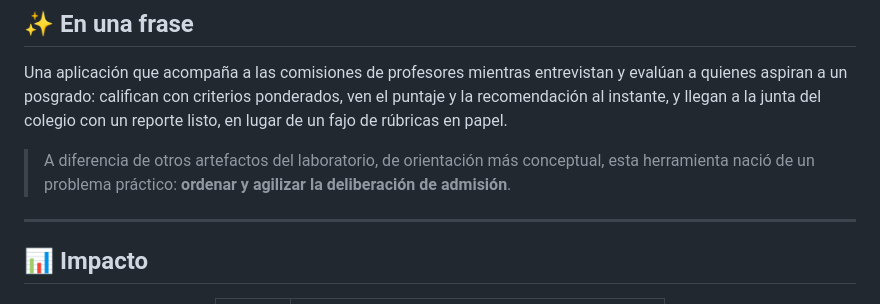
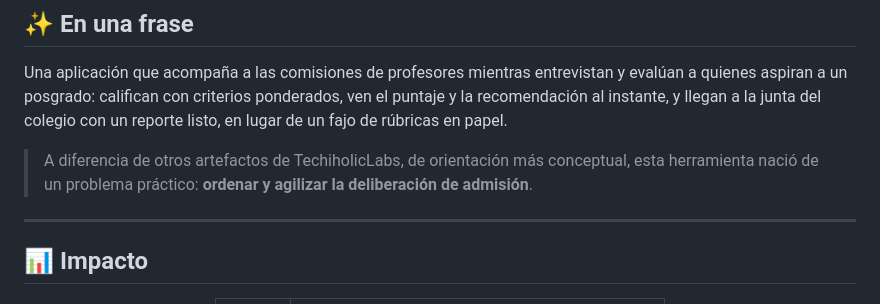
Before and after one commit to tmarquez-mx/rubrica-dig-pos, a Markdown page: README.md, the part around the change. Rendered like a GitHub page.

Commit message:
Fix typo in README.md

```diff
--- a/README.md
+++ b/README.md
@@ -17,7 +17,7 @@
 
 Una aplicación que acompaña a las comisiones de profesores mientras entrevistan y evalúan a quienes aspiran a un posgrado: califican con criterios ponderados, ven el puntaje y la recomendación al instante, y llegan a la junta del colegio con un reporte listo, en lugar de un fajo de rúbricas en papel.
 
-> A diferencia de otros artefactos del laboratorio, de orientación más conceptual, esta herramienta nació de un problema práctico: **ordenar y agilizar la deliberación de admisión**.
+> A diferencia de otros artefactos de TechiholicLabs, de orientación más conceptual, esta herramienta nació de un problema práctico: **ordenar y agilizar la deliberación de admisión**.
 
 ---
 
```
